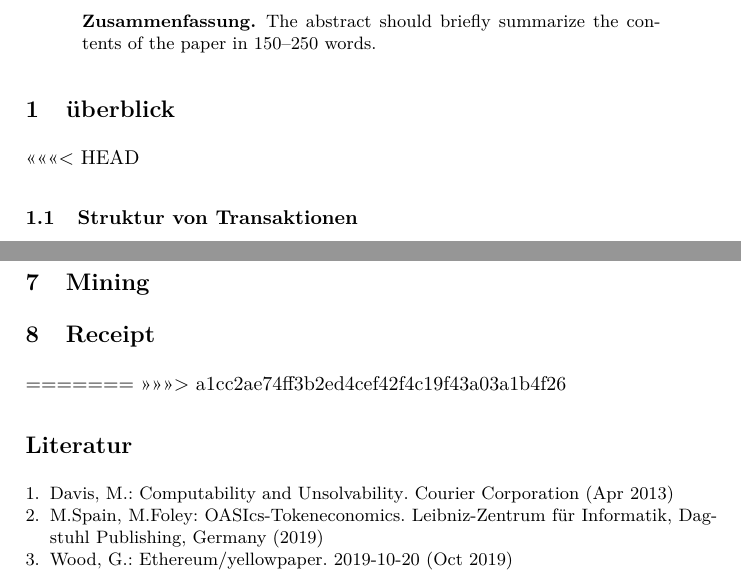
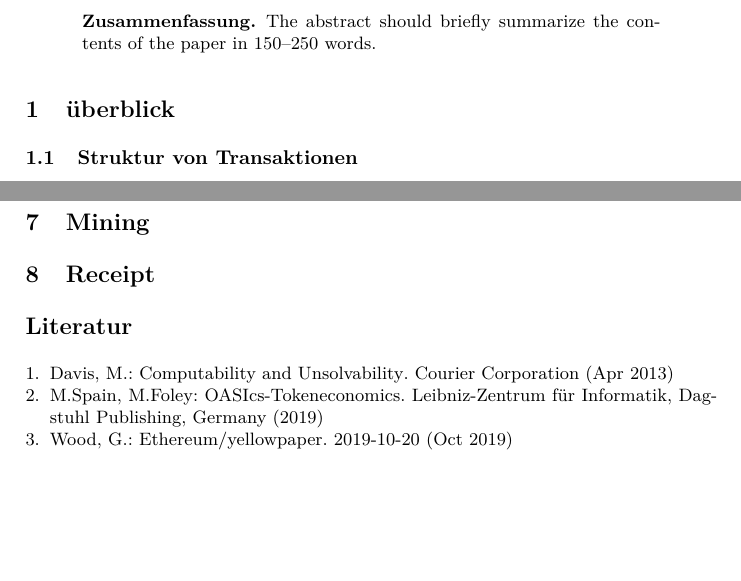
Before and after one commit to campfireman/SEM-ethereum-transactions, a LaTeX paper (paper.tex): two parts of pages 4 and 5 of 5, joined at a grey line, cut so that both start at the same text, the shorter picture padded with empty space. Compiled offline with pdfLaTeX.

```diff
--- a/paper.tex
+++ b/paper.tex
@@ -99,7 +99,6 @@
 %
 %
 \section{überblick}
-<<<<<<< HEAD
 
 \subsection{Struktur von Transaktionen}
 
@@ -134,8 +133,6 @@
 \section{Mining}
 
 \section{Receipt}
-=======
->>>>>>> a1cc2ae74ff3b2ed4cef42f4c19f43a03a1b4f26
 
 % Literatur
 \bibliographystyle{splncs04}
```
Also changed, not shown: paper.pdf.
